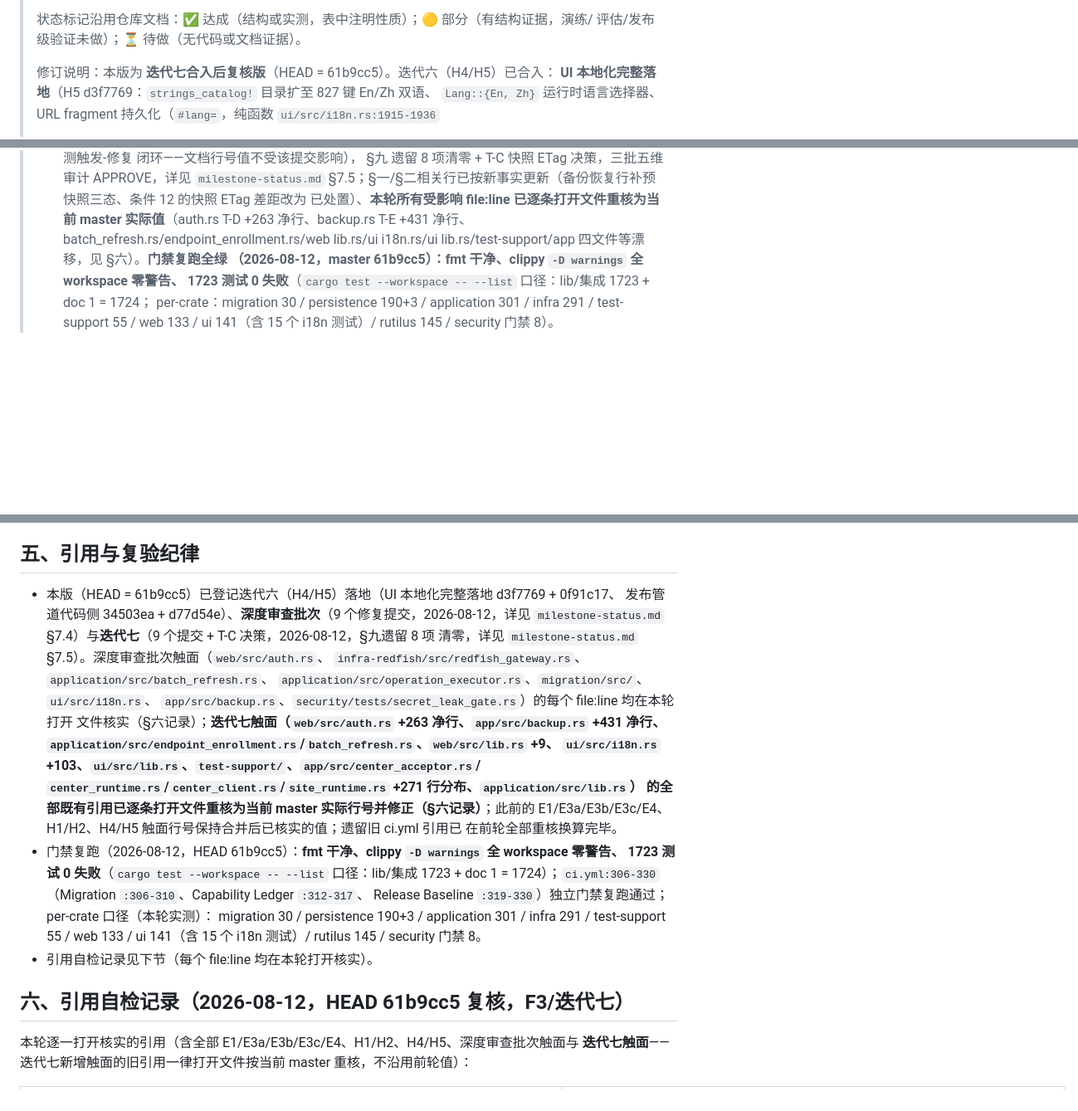
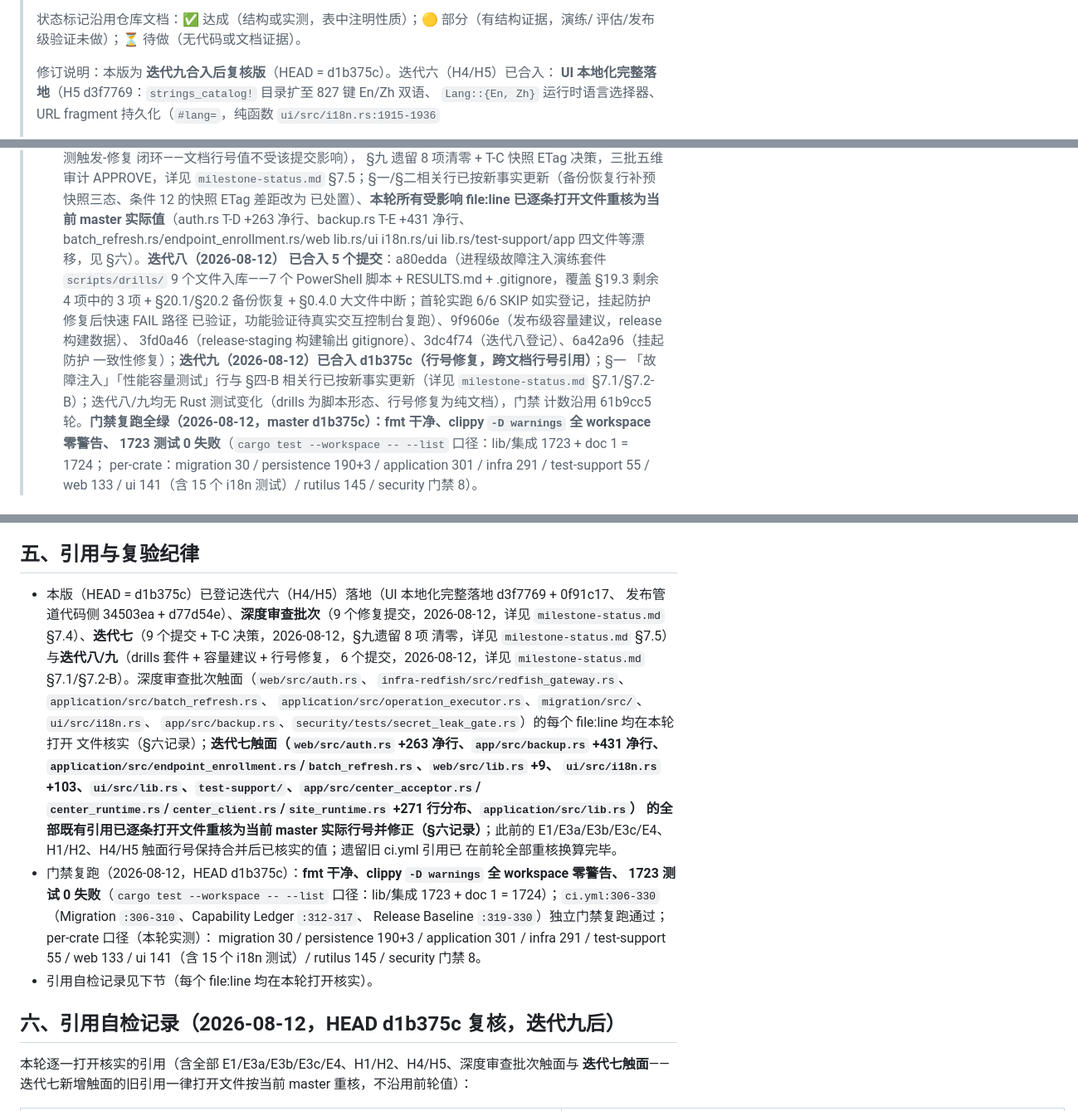
Before and after one commit to franckcl1989/rutilus, a Markdown page: docs/release-readiness.md, 3 parts joined by grey strips. Shown at 83% size. GitHub-like rendering; blank space fills up the shorter version.

Commit message:
docs: bump the release-readiness header notes to iteration nine
Revision note and §5/§6 headers now state HEAD = d1b375c with the
iteration-eight (drill suite, capacity guidance, gitignore, iteration
registration, conpty hardening) and iteration-nine (line-number fix)
commits recorded; no Rust test count changed in those iterations
(drills are scripts, line fixes are docs) so the 1723 gate count stays
anchored to 61b9cc5 with the caveat stated.

Co-Authored-By: Claude <noreply@anthropic.com>

```diff
--- a/docs/release-readiness.md
+++ b/docs/release-readiness.md
@@ -12,7 +12,7 @@
 > 状态标记沿用仓库文档：✅ 达成（结构或实测，表中注明性质）；🟡 部分（有结构证据，演练/
 > 评估/发布级验证未做）；⏳ 待做（无代码或文档证据）。
 >
-> 修订说明：本版为 **迭代七合入后复核版**（HEAD = 61b9cc5）。迭代六（H4/H5）已合入：
+> 修订说明：本版为 **迭代九合入后复核版**（HEAD = d1b375c）。迭代六（H4/H5）已合入：
 > **UI 本地化完整落地**（H5 d3f7769：`strings_catalog!` 目录扩至 827 键 En/Zh 双语、
 > `Lang::{En, Zh}` 运行时语言选择器、URL fragment 持久化（`#lang=`，纯函数 `ui/src/i18n.rs:1915-1936`
 > + wasm 薄封装 `ui/src/lib.rs:11607-11635`）；0f91c17 `web/assets/rutilus_ui.js/.wasm` 再生成）
@@ -32,8 +32,17 @@
 > §7.5；§一/§二相关行已按新事实更新（备份恢复行补预快照三态、条件 12 的快照 ETag 差距改为
 > 已处置）、**本轮所有受影响 file:line 已逐条打开文件重核为当前 master 实际值**（auth.rs
 > T-D +263 净行、backup.rs T-E +431 净行、batch_refresh.rs/endpoint_enrollment.rs/web
-> lib.rs/ui i18n.rs/ui lib.rs/test-support/app 四文件等漂移，见 §六）。**门禁复跑全绿
-> （2026-08-12，master 61b9cc5）：fmt 干净、clippy `-D warnings` 全 workspace 零警告、
+> lib.rs/ui i18n.rs/ui lib.rs/test-support/app 四文件等漂移，见 §六）。**迭代八（2026-08-12）
+> 已合入 5 个提交**：a80edda（进程级故障注入演练套件 `scripts/drills/` 9 个文件入库——7 个
+> PowerShell 脚本 + RESULTS.md + .gitignore，覆盖 §19.3 剩余 4 项中的 3 项 + §20.1/§20.2
+> 备份恢复 + §0.4.0 大文件中断；首轮实跑 6/6 SKIP 如实登记，挂起防护修复后快速 FAIL 路径
+> 已验证，功能验证待真实交互控制台复跑）、9f9606e（发布级容量建议，release 构建数据）、
+> 3fd0a46（release-staging 构建输出 gitignore）、3dc4f74（迭代八登记）、6a42a96（挂起防护
+> 一致性修复）；**迭代九（2026-08-12）已合入 d1b375c（行号修复，跨文档行号引用）**；§一
+> 「故障注入」「性能容量测试」行与 §四-B 相关行已按新事实更新（详见 `milestone-status.md`
+> §7.1/§7.2-B）；迭代八/九均无 Rust 测试变化（drills 为脚本形态、行号修复为纯文档），门禁
+> 计数沿用 61b9cc5 轮。**门禁复跑全绿（2026-08-12，master d1b375c）：fmt 干净、clippy
+> `-D warnings` 全 workspace 零警告、
 > 1723 测试 0 失败**（`cargo test --workspace -- --list` 口径：lib/集成 1723 + doc 1 = 1724；
 > per-crate：migration 30 / persistence 190+3 / application 301 / infra 291 /
 > test-support 55 / web 133 / ui 141（含 15 个 i18n 测试）/ rutilus 145 / security 门禁 8）。
@@ -204,10 +213,11 @@ BLOCKER；N5 已关闭、Secret 扫描门禁已落地、E1 捕获点与 E4 约
 
 ## 五、引用与复验纪律
 
-- 本版（HEAD = 61b9cc5）已登记迭代六（H4/H5）落地（UI 本地化完整落地 d3f7769 + 0f91c17、
+- 本版（HEAD = d1b375c）已登记迭代六（H4/H5）落地（UI 本地化完整落地 d3f7769 + 0f91c17、
   发布管道代码侧 34503ea + d77d54e）、**深度审查批次**（9 个修复提交，2026-08-12，详见
-  `milestone-status.md` §7.4）与**迭代七**（9 个提交 + T-C 决策，2026-08-12，§九遗留 8 项
-  清零，详见 `milestone-status.md` §7.5）。深度审查批次触面（`web/src/auth.rs`、
+  `milestone-status.md` §7.4）、**迭代七**（9 个提交 + T-C 决策，2026-08-12，§九遗留 8 项
+  清零，详见 `milestone-status.md` §7.5）与**迭代八/九**（drills 套件 + 容量建议 + 行号修复，
+  6 个提交，2026-08-12，详见 `milestone-status.md` §7.1/§7.2-B）。深度审查批次触面（`web/src/auth.rs`、
   `infra-redfish/src/redfish_gateway.rs`、`application/src/batch_refresh.rs`、
   `application/src/operation_executor.rs`、`migration/src/`、`ui/src/i18n.rs`、
   `app/src/backup.rs`、`security/tests/secret_leak_gate.rs`）的每个 file:line 均在本轮打开
@@ -218,14 +228,14 @@ BLOCKER；N5 已关闭、Secret 扫描门禁已落地、E1 捕获点与 E4 约
   的全部既有引用已逐条打开文件重核为当前 master 实际行号并修正（§六记录）**；此前的
   E1/E3a/E3b/E3c/E4、H1/H2、H4/H5 触面行号保持合并后已核实的值；遗留旧 ci.yml 引用已
   在前轮全部重核换算完毕。
-- 门禁复跑（2026-08-12，HEAD 61b9cc5）：**fmt 干净、clippy `-D warnings` 全 workspace 零警告、
+- 门禁复跑（2026-08-12，HEAD d1b375c）：**fmt 干净、clippy `-D warnings` 全 workspace 零警告、
   1723 测试 0 失败**（`cargo test --workspace -- --list` 口径：lib/集成 1723 + doc 1 = 1724）；`ci.yml:306-330`（Migration `:306-310`、Capability Ledger `:312-317`、
   Release Baseline `:319-330`）独立门禁复跑通过；per-crate 口径（本轮实测）：
   migration 30 / persistence 190+3 / application 301 / infra 291 / test-support 55 /
   web 133 / ui 141（含 15 个 i18n 测试）/ rutilus 145 / security 门禁 8。
 - 引用自检记录见下节（每个 file:line 均在本轮打开核实）。
 
-## 六、引用自检记录（2026-08-12，HEAD 61b9cc5 复核，F3/迭代七）
+## 六、引用自检记录（2026-08-12，HEAD d1b375c 复核，迭代九后）
 
 本轮逐一打开核实的引用（含全部 E1/E3a/E3b/E3c/E4、H1/H2、H4/H5、深度审查批次触面与
 **迭代七触面**——迭代七新增触面的旧引用一律打开文件按当前 master 重核，不沿用前轮值）：
```
